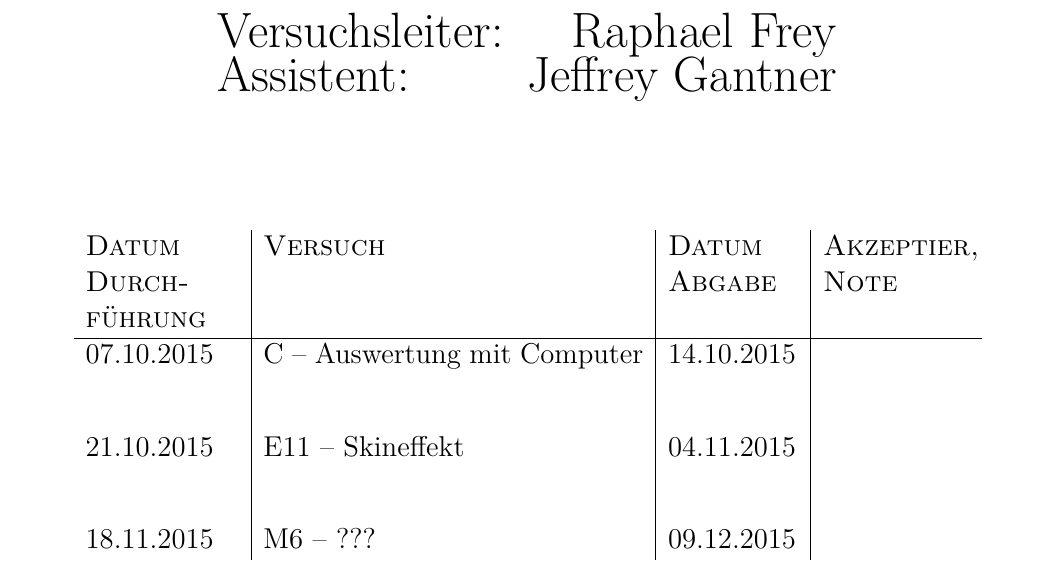
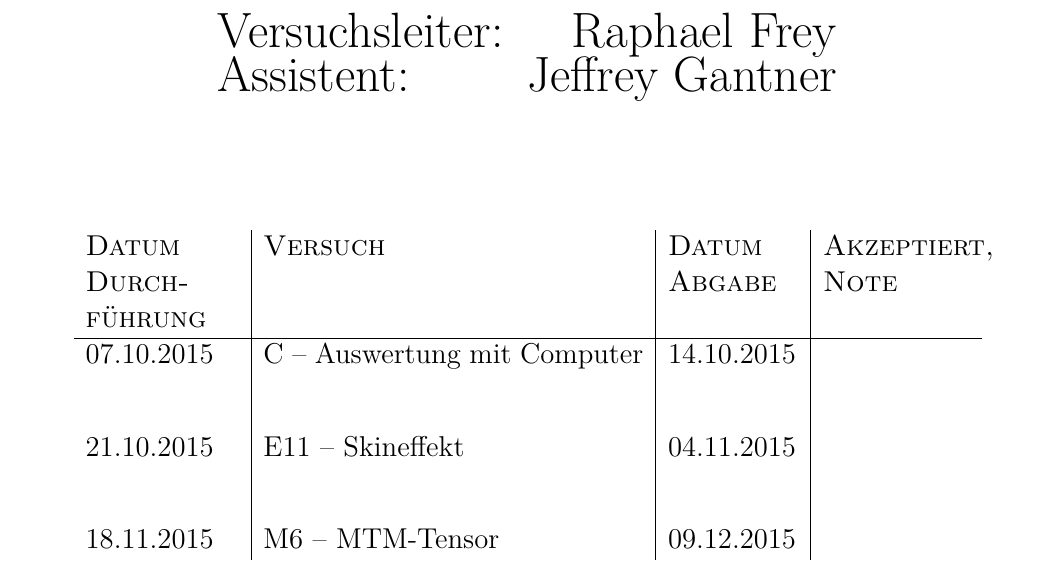
Before and after one commit to alpenwasser/glaL3, a LaTeX document (laborjournal.tex, which reads titlepage/titlepage.tex): part of page 1 of 2, cut so that both start at the same text. Compiled offline with pdfLaTeX.

Commit message:
fixes typo on titlepage

```diff
--- a/titlepage/titlepage.tex
+++ b/titlepage/titlepage.tex
@@ -21,14 +21,14 @@
         %& Anita Rosenberger, Benjamin M\"uller, Manuel Suter, Florian Alber, Raphael Frey\\
         %[4mm]
 
-        \textsc{Datum Durchf\"uhrung} & \textsc{Versuch} & \textsc{Datum Abgabe} & \textsc{Akzeptier, Note} \\
+        \textsc{Datum Durchf\"uhrung} & \textsc{Versuch} & \textsc{Datum Abgabe} & \textsc{Akzeptiert, Note} \\
         [10mm]
         \hline
         07.10.2015 & C -- Auswertung mit Computer & 14.10.2015 & \\
         [10mm]
         21.10.2015 & E11 -- Skineffekt            & 04.11.2015 & \\
         [10mm]
-        18.11.2015 & M6 -- ???                    & 09.12.2015 & \\
+        18.11.2015 & M6 -- MTM-Tensor             & 09.12.2015 & \\
 
     \end{tabular}
     \end{center}
```
Also changed, not shown: laborjournal.pdf.
